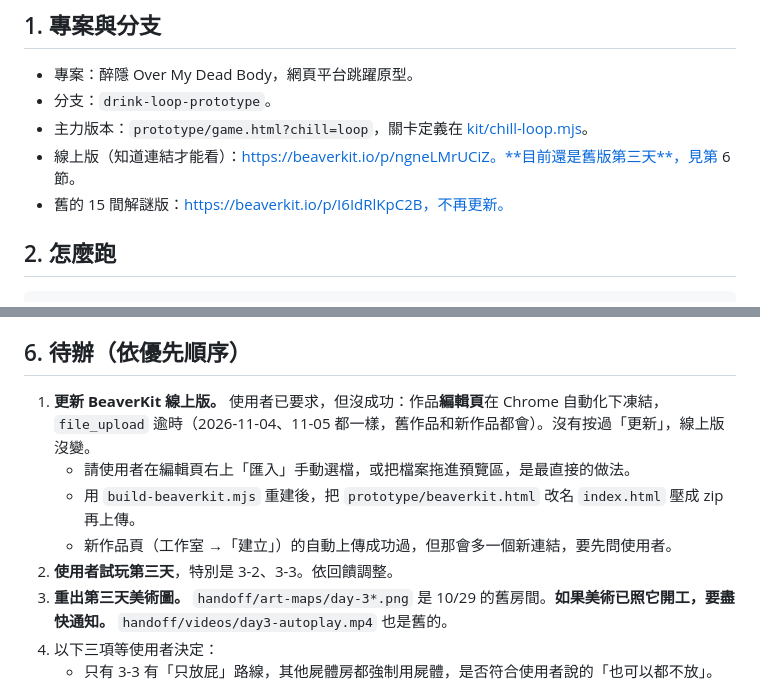
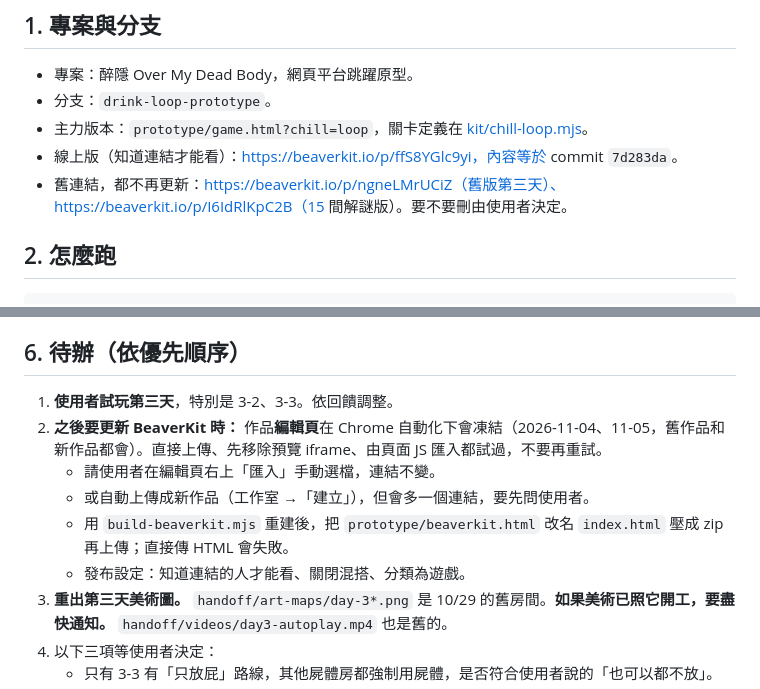
Before and after one commit to chris58530/overmydeadbody, a Markdown page: handoff/HANDOFF.md, 2 parts joined by grey strips. Rendered like a GitHub page.

```diff
--- a/handoff/HANDOFF.md
+++ b/handoff/HANDOFF.md
@@ -7,8 +7,8 @@
 - 專案：醉隱 Over My Dead Body，網頁平台跳躍原型。
 - 分支：`drink-loop-prototype`。
 - 主力版本：`prototype/game.html?chill=loop`，關卡定義在 [kit/chill-loop.mjs](kit/chill-loop.mjs)。
-- 線上版（知道連結才能看）：https://beaverkit.io/p/ngneLMrUCiZ。**目前還是舊版第三天**，見第 6 節。
-- 舊的 15 間解謎版：https://beaverkit.io/p/I6IdRlKpC2B，不再更新。
+- 線上版（知道連結才能看）：https://beaverkit.io/p/ffS8YGlc9yi，內容等於 commit `7d283da`。
+- 舊連結，都不再更新：https://beaverkit.io/p/ngneLMrUCiZ（舊版第三天）、https://beaverkit.io/p/I6IdRlKpC2B（15 間解謎版）。要不要刪由使用者決定。
 
 ## 2. 怎麼跑
 
@@ -93,11 +93,12 @@ node --test tests/*.test.mjs
 
 ## 6. 待辦（依優先順序）
 
-1. **更新 BeaverKit 線上版。** 使用者已要求，但沒成功：作品**編輯頁**在 Chrome 自動化下凍結，`file_upload` 逾時（2026-11-04、11-05 都一樣，舊作品和新作品都會）。沒有按過「更新」，線上版沒變。
-   - 請使用者在編輯頁右上「匯入」手動選檔，或把檔案拖進預覽區，是最直接的做法。
-   - 用 `build-beaverkit.mjs` 重建後，把 `prototype/beaverkit.html` 改名 `index.html` 壓成 zip 再上傳。
-   - 新作品頁（工作室 →「建立」）的自動上傳成功過，但那會多一個新連結，要先問使用者。
-2. **使用者試玩第三天**，特別是 3-2、3-3。依回饋調整。
+1. **使用者試玩第三天**，特別是 3-2、3-3。依回饋調整。
+2. **之後要更新 BeaverKit 時：** 作品**編輯頁**在 Chrome 自動化下會凍結（2026-11-04、11-05，舊作品和新作品都會）。直接上傳、先移除預覽 iframe、由頁面 JS 匯入都試過，不要再重試。
+   - 請使用者在編輯頁右上「匯入」手動選檔，連結不變。
+   - 或自動上傳成新作品（工作室 →「建立」），但會多一個連結，要先問使用者。
+   - 用 `build-beaverkit.mjs` 重建後，把 `prototype/beaverkit.html` 改名 `index.html` 壓成 zip 再上傳；直接傳 HTML 會失敗。
+   - 發布設定：知道連結的人才能看、關閉混搭、分類為遊戲。
 3. **重出第三天美術圖。** `handoff/art-maps/day-3*.png` 是 10/29 的舊房間。**如果美術已照它開工，要盡快通知。** `handoff/videos/day3-autoplay.mp4` 也是舊的。
 4. 以下三項等使用者決定：
    - 只有 3-3 有「只放屁」路線，其他屍體房都強制用屍體，是否符合使用者說的「也可以都不放」。
```
Also changed, not shown: README.md (+1 -1 lines).
